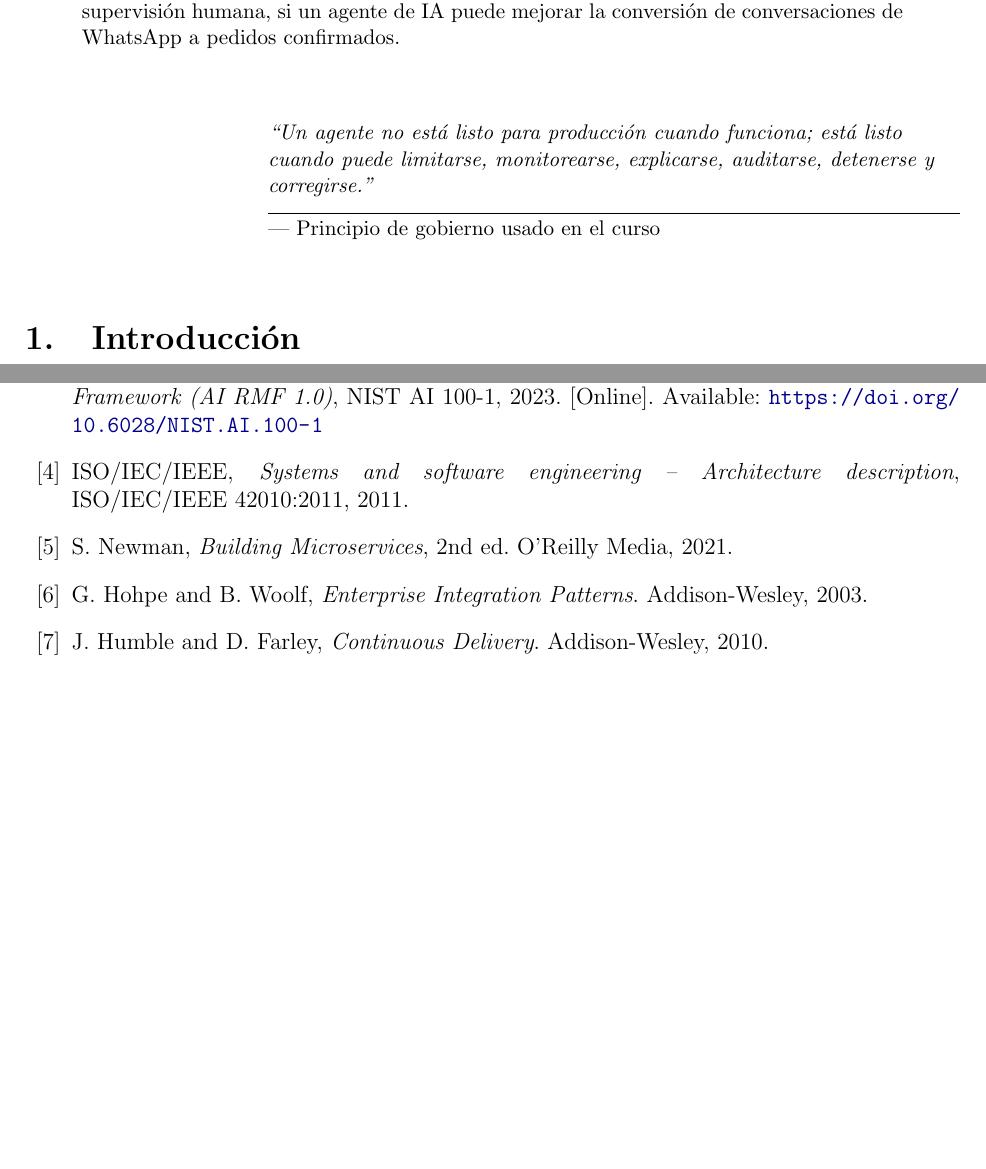
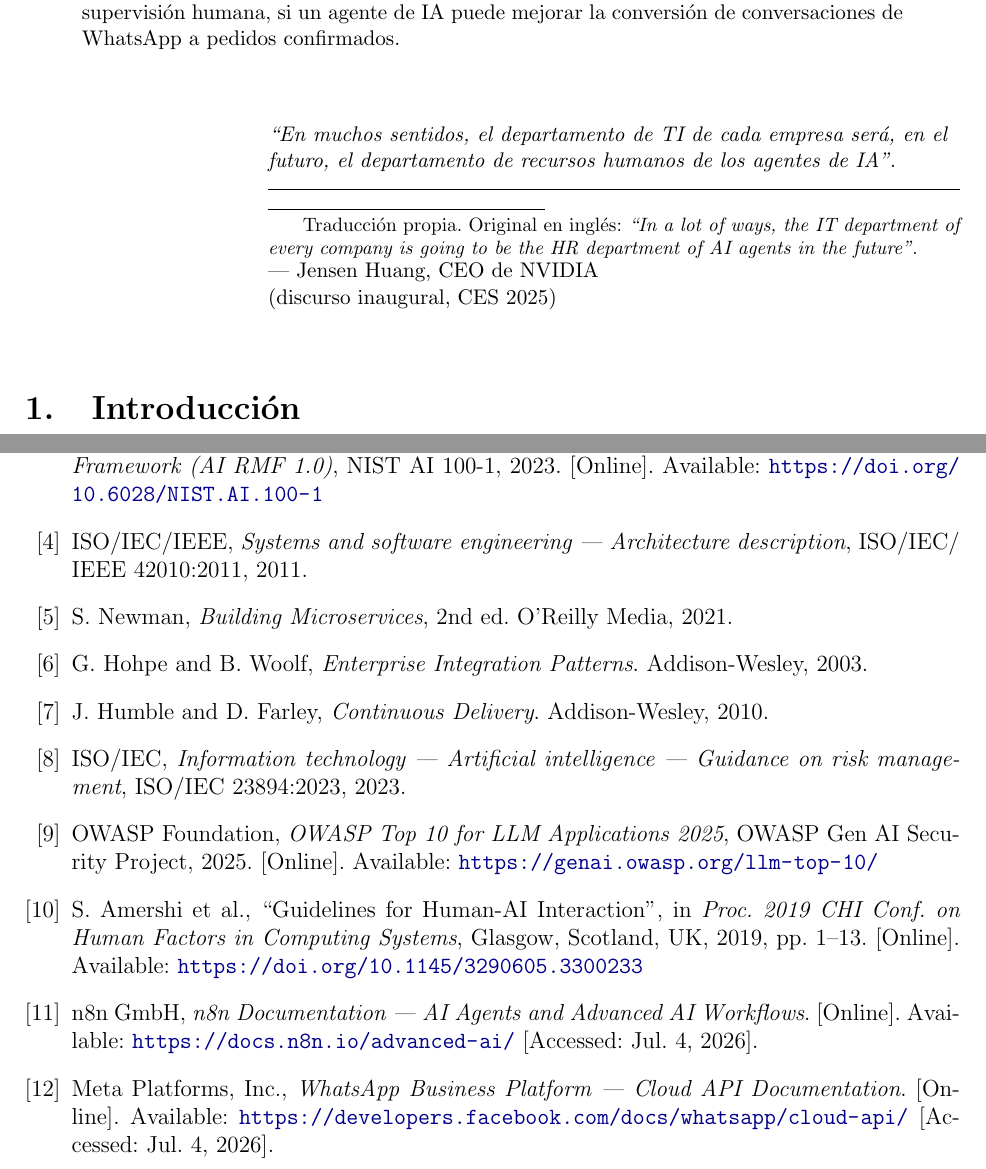
Before and after one commit to tulio3101/DeliverAI, a LaTeX paper (docs/paper/main.tex, which reads docs/paper/config/metadata.tex, docs/paper/pages/front-matter.tex, docs/paper/pages/references.tex): two parts of pages 1 and 7 of 7, joined at a grey line, cut so that both start at the same text, the shorter picture padded with empty space. Compiled offline with pdfLaTeX.

Commit message:
docs: update paper front matter and bibliography

```diff
--- a/docs/paper/config/metadata.tex
+++ b/docs/paper/config/metadata.tex
@@ -3,5 +3,5 @@
 % =============================================================================
 
 \title{DeliverAI: de conversaciones de WhatsApp a pedidos confirmados mediante un agente de IA gobernado}
-\author{Equipo DeliverAI: Tulio, Julian, Sergio, Manuel y David}
+\author{Julián Camilo López Barrero \and Manuel Alejandro Guarnizo \and Sergio Andrey Silva Rodríguez \and David Alejandro Patacon Henao \and Tulio Riaño Sánchez}
 \date{Escuela Colombiana de Ingeniería Julio Garavito\\Curso de Hiperautomatización, 2026-I}
--- a/docs/paper/pages/front-matter.tex
+++ b/docs/paper/pages/front-matter.tex
@@ -6,4 +12,9 @@
 DeliverAI es un proyecto académico aplicado que busca reducir la fricción entre una consulta comercial por WhatsApp y un pedido confirmado, completo y trazable. El caso se enfoca en PyMEs que reciben pedidos personalizados por chat, donde la información llega en texto libre, imágenes, cambios de último minuto y datos incompletos. La solución propuesta combina un agente conversacional orquestado por n8n, una API transaccional en Spring Boot, una base PostgreSQL y una interfaz administrativa en React. El artículo presenta el problema, el alcance real del MVP técnico, la arquitectura defendible, el valor esperado, los riesgos críticos y los controles necesarios para avanzar a un piloto controlado. La tesis central es prudente: DeliverAI no debe presentarse como producción terminada, sino como un prototipo funcional con evidencia suficiente para validar, con métricas y supervisión humana, si un agente de IA puede mejorar la conversión de conversaciones de WhatsApp a pedidos confirmados.
 \end{abstract}
 
-\epigraph{\textit{``Un agente no está listo para producción cuando funciona; está listo cuando puede limitarse, monitorearse, explicarse, auditarse, detenerse y corregirse.''}}{--- Principio de gobierno usado en el curso}
+\epigraph{\textit{``En muchos sentidos, el departamento de TI de cada empresa será, en el futuro, el departamento de recursos humanos de los agentes de IA''}.\footnotetext{Traducción propia. Original en inglés: \textit{``In a lot of ways, the IT department of every company is going to be the HR department of AI agents in the future''}.}}{--- Jensen Huang, CEO de NVIDIA\\ (discurso inaugural, CES 2025)}
+
+% --- Alternativas verificadas (descomentar para cambiar) ---
+% \epigraph{\textit{``Los agentes de IA deben ser monitorizados adecuadamente para evitar el acoso digital y las experiencias frustrantes de los usuarios''}.}{--- Helen Poitevin, directora de investigación de Gartner (comunicado de prensa, enero de 2019)}
+% \epigraph{\textit{``Hay que darles identidades, hay que darles \textit{sandboxes} y, después, hay que fijar políticas para gobernarlos.''}}{--- Satya Nadella, CEO de Microsoft (pódcast \textit{Possible}, junio de 2026)}
+% \epigraph{\textit{``Las RSP no pretenden sustituir a la regulación, sino ser un prototipo para ella.''}}{--- Dario Amodei, CEO de Anthropic (Cumbre de Seguridad de IA del Reino Unido, Bletchley Park, 2023)}
--- a/docs/paper/pages/references.tex
+++ b/docs/paper/pages/references.tex
@@ -11,7 +17,7 @@ M. Wooldridge, \textit{An Introduction to MultiAgent Systems}, 2nd ed. Wiley, 20
 National Institute of Standards and Technology, \textit{Artificial Intelligence Risk Management Framework (AI RMF 1.0)}, NIST AI 100-1, 2023. [Online]. Available: \url{https://doi.org/10.6028/NIST.AI.100-1}
 
 \bibitem{iso42010}
-ISO/IEC/IEEE, \textit{Systems and software engineering -- Architecture description}, ISO/IEC/IEEE 42010:2011, 2011.
+ISO/IEC/IEEE, \textit{Systems and software engineering --- Architecture description}, ISO/\allowbreak{}IEC/\allowbreak{}IEEE 42010:2011, 2011.
 
 \bibitem{newman2021}
 S. Newman, \textit{Building Microservices}, 2nd ed. O'Reilly Media, 2021.
@@ -22,4 +28,19 @@ G. Hohpe and B. Woolf, \textit{Enterprise Integration Patterns}. Addison-Wesley,
 \bibitem{humble2010}
 J. Humble and D. Farley, \textit{Continuous Delivery}. Addison-Wesley, 2010.
 
+\bibitem{iso23894}
+ISO/IEC, \textit{Information technology --- Artificial intelligence --- Guidance on risk management}, ISO/IEC 23894:2023, 2023.
+
+\bibitem{owasp2025llm}
+OWASP Foundation, \textit{OWASP Top 10 for LLM Applications 2025}, OWASP Gen AI Security Project, 2025. [Online]. Available: \url{https://genai.owasp.org/llm-top-10/}
+
+\bibitem{amershi2019}
+S. Amershi et al., ``Guidelines for Human-AI Interaction'', in \textit{Proc.\ 2019 CHI Conf.\ on Human Factors in Computing Systems}, Glasgow, Scotland, UK, 2019, pp. 1--13. [Online]. Available: \url{https://doi.org/10.1145/3290605.3300233}
+
+\bibitem{n8n2026}
+n8n GmbH, \textit{n8n Documentation --- AI Agents and Advanced AI Workflows}. [Online]. Available: \url{https://docs.n8n.io/advanced-ai/} [Accessed: Jul. 4, 2026].
+
+\bibitem{meta2026whatsapp}
+Meta Platforms, Inc., \textit{WhatsApp Business Platform --- Cloud API Documentation}. [Online]. Available: \url{https://developers.facebook.com/docs/whatsapp/cloud-api/} [Accessed: Jul. 4, 2026].
+
 \end{thebibliography}
```
Also changed, not shown: docs/paper/pages/front-matter.tex (6 more changed lines), docs/paper/pages/references.tex (6 more changed lines).
